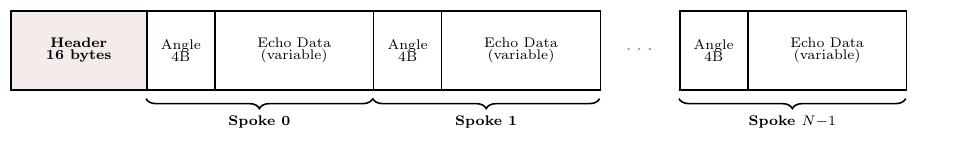
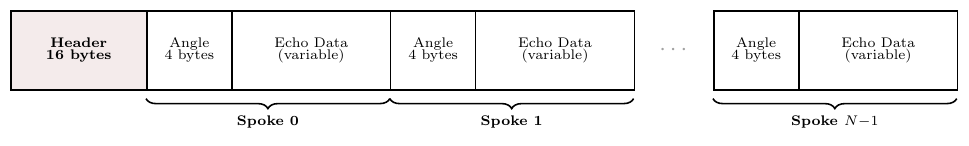
Before and after one commit to j-vaught/Furuno_Radar_Gen3_Rust_Web, a LaTeX figure (docs/echo_encoding_guide/figures/fig_sweep_structure.tex): the whole page. Compiled offline with pdfLaTeX.

Commit message:
Widen Angle boxes, change 4B to 4 bytes in sweep structure

```diff
--- a/docs/echo_encoding_guide/figures/fig_sweep_structure.tex
+++ b/docs/echo_encoding_guide/figures/fig_sweep_structure.tex
@@ -19,27 +19,27 @@
 \node[block, fill=Garnet!8, minimum width=2.4cm, font=\scriptsize\bfseries] (hdr) at (0, 0) {Header\\[-2pt]16 bytes};
 
 % Spoke 0
-\node[block, minimum width=1.2cm, font=\scriptsize] (s0h) at (2.4, 0) {Angle\\[-2pt]4B};
-\node[block, minimum width=2.8cm, font=\scriptsize] (s0d) at (3.6, 0) {Echo Data\\[-2pt](variable)};
+\node[block, minimum width=1.5cm, font=\scriptsize] (s0h) at (2.4, 0) {Angle\\[-2pt]4 bytes};
+\node[block, minimum width=2.8cm, font=\scriptsize] (s0d) at (3.9, 0) {Echo Data\\[-2pt](variable)};
 
 % Spoke 1
-\node[block, minimum width=1.2cm, font=\scriptsize] (s1h) at (6.4, 0) {Angle\\[-2pt]4B};
-\node[block, minimum width=2.8cm, font=\scriptsize] (s1d) at (7.6, 0) {Echo Data\\[-2pt](variable)};
+\node[block, minimum width=1.5cm, font=\scriptsize] (s1h) at (6.7, 0) {Angle\\[-2pt]4 bytes};
+\node[block, minimum width=2.8cm, font=\scriptsize] (s1d) at (8.2, 0) {Echo Data\\[-2pt](variable)};
 
 % Dots
-\node[font=\large\bfseries, color=FiftyBlack] at (11.1, 0) {$\cdots$};
+\node[font=\large\bfseries, color=FiftyBlack] at (11.7, 0) {$\cdots$};
 
 % Spoke N-1
-\node[block, minimum width=1.2cm, font=\scriptsize] (snh) at (11.8, 0) {Angle\\[-2pt]4B};
-\node[block, minimum width=2.8cm, font=\scriptsize] (snd) at (13.0, 0) {Echo Data\\[-2pt](variable)};
+\node[block, minimum width=1.5cm, font=\scriptsize] (snh) at (12.4, 0) {Angle\\[-2pt]4 bytes};
+\node[block, minimum width=2.8cm, font=\scriptsize] (snd) at (13.9, 0) {Echo Data\\[-2pt](variable)};
 
 % Spoke braces below
 \draw[decorate, decoration={brace, amplitude=5pt, mirror}, thick]
-    (2.4, -0.85) -- (6.4, -0.85) node[midway, below=5pt, font=\scriptsize\bfseries] {Spoke 0};
+    (2.4, -0.85) -- (6.7, -0.85) node[midway, below=5pt, font=\scriptsize\bfseries] {Spoke 0};
 \draw[decorate, decoration={brace, amplitude=5pt, mirror}, thick]
-    (6.4, -0.85) -- (10.4, -0.85) node[midway, below=5pt, font=\scriptsize\bfseries] {Spoke 1};
+    (6.7, -0.85) -- (11.0, -0.85) node[midway, below=5pt, font=\scriptsize\bfseries] {Spoke 1};
 \draw[decorate, decoration={brace, amplitude=5pt, mirror}, thick]
-    (11.8, -0.85) -- (15.8, -0.85) node[midway, below=5pt, font=\scriptsize\bfseries] {Spoke $N{-}1$};
+    (12.4, -0.85) -- (16.7, -0.85) node[midway, below=5pt, font=\scriptsize\bfseries] {Spoke $N{-}1$};
 
 \end{tikzpicture}
 \end{document}
```
Also changed, not shown: docs/echo_encoding_guide/figures/fig_sweep_structure.pdf.
